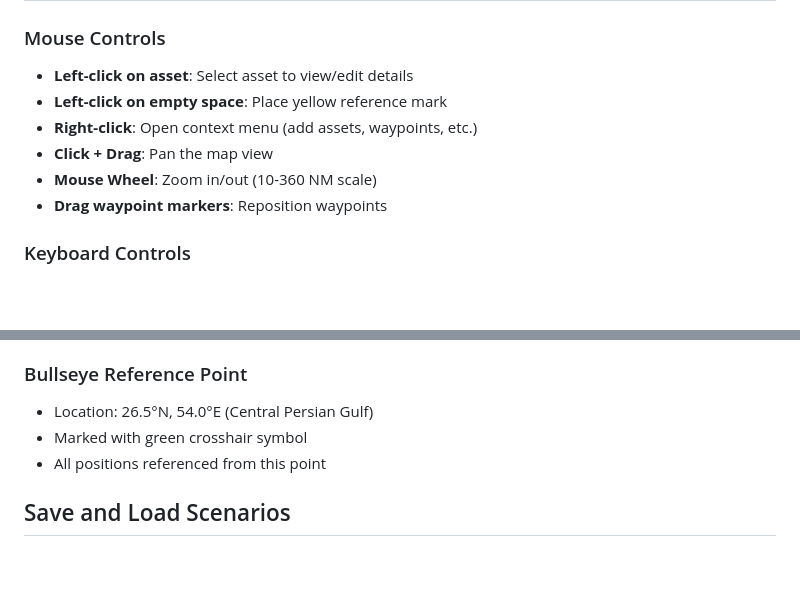
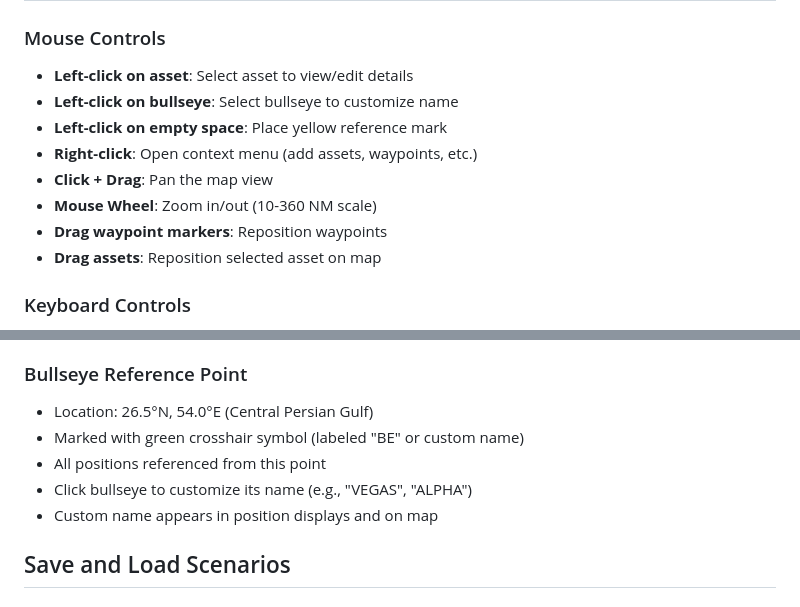
Before and after one commit to WarBuck-Dev/Project-Judy, a Markdown page: README.md, 2 parts joined by grey strips. GitHub-like rendering; blank space fills up the shorter version.

```diff
--- a/README.md
+++ b/README.md
@@ -31,11 +31,13 @@ Modern browsers block loading local JavaScript files for security reasons (CORS
 
 ### Mouse Controls
 - **Left-click on asset**: Select asset to view/edit details
+- **Left-click on bullseye**: Select bullseye to customize name
 - **Left-click on empty space**: Place yellow reference mark
 - **Right-click**: Open context menu (add assets, waypoints, etc.)
 - **Click + Drag**: Pan the map view
 - **Mouse Wheel**: Zoom in/out (10-360 NM scale)
 - **Drag waypoint markers**: Reposition waypoints
+- **Drag assets**: Reposition selected asset on map
 
 ### Keyboard Controls
 - **ESC**: Open pause menu
@@ -100,8 +103,10 @@ Modern browsers block loading local JavaScript files for security reasons (CORS
 
 ### Bullseye Reference Point
 - Location: 26.5°N, 54.0°E (Central Persian Gulf)
-- Marked with green crosshair symbol
+- Marked with green crosshair symbol (labeled "BE" or custom name)
 - All positions referenced from this point
+- Click bullseye to customize its name (e.g., "VEGAS", "ALPHA")
+- Custom name appears in position displays and on map
 
 ## Save and Load Scenarios
 
```
Also changed, not shown: other parts of README.md (+31 -7 lines), AIC-SIMULATOR-DOCUMENTATION.md (+79 -8 lines), STYLE-UPDATES.md (+16 -2 lines).
